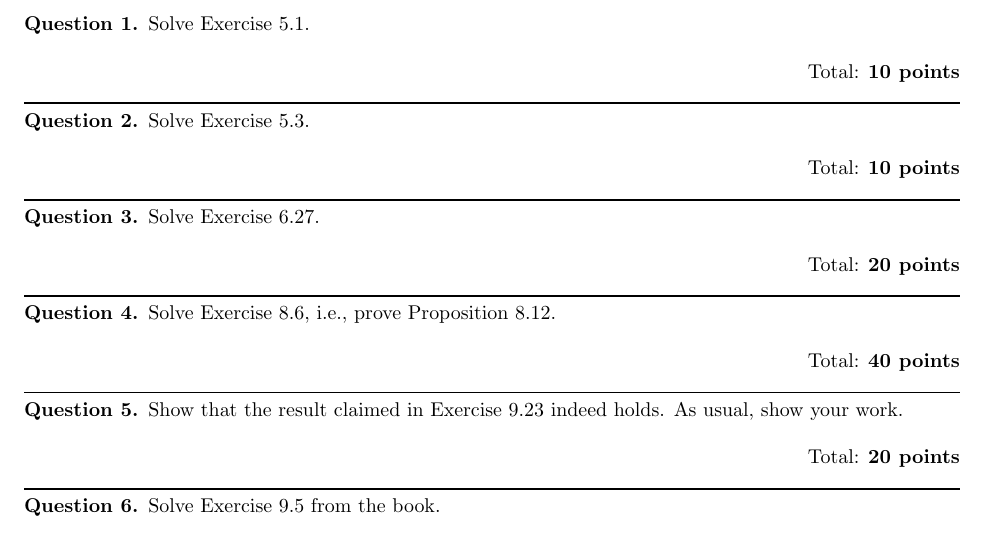
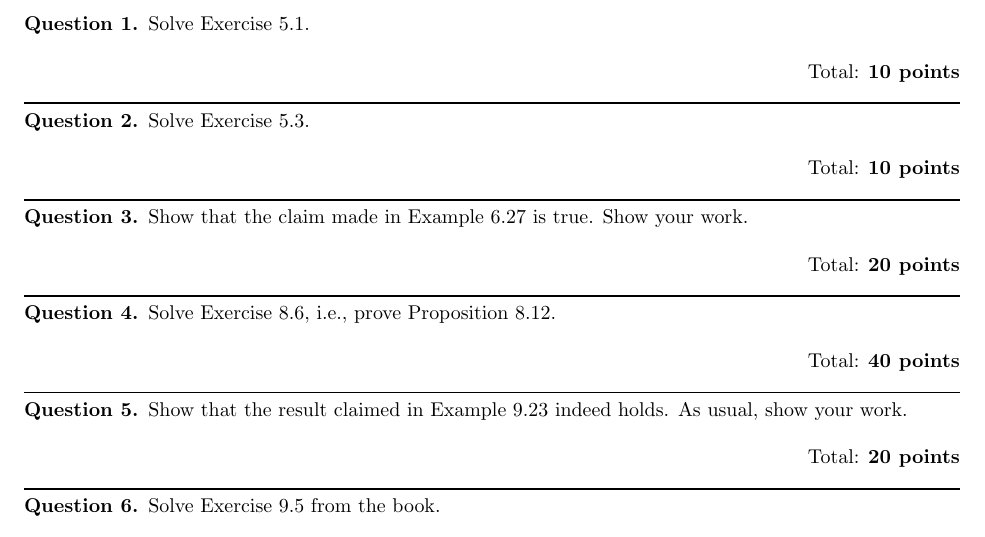
Before and after one commit to mathforllms25/mathforllms25.github.io, a LaTeX problem sheet (documents/assignments/fall_2024/assignment4.tex): part of the page, cut so that both start at the same text. Compiled offline with pdfLaTeX.

Commit message:
assignments added

```diff
--- a/documents/assignments/fall_2024/assignment4.tex
+++ b/documents/assignments/fall_2024/assignment4.tex
@@ -150,7 +150,8 @@ Solve Exercise 5.3.
 
 
 \begin{question}
-Solve Exercise 6.27.
+Show that the claim made in Example 6.27 is true.
+Show your work.
 \tpoints{20}
 \end{question}
 
@@ -166,7 +167,7 @@ Solve Exercise 8.6, i.e., prove Proposition 8.12.
 
 
 \begin{question}
-Show that the result claimed in Exercise 9.23 indeed holds. As usual, show your work.
+Show that the result claimed in Example 9.23 indeed holds. As usual, show your work.
 \tpoints{20}
 \end{question}
 
```
Also changed, not shown: documents/assignments/fall_2024/assignment4.pdf.
